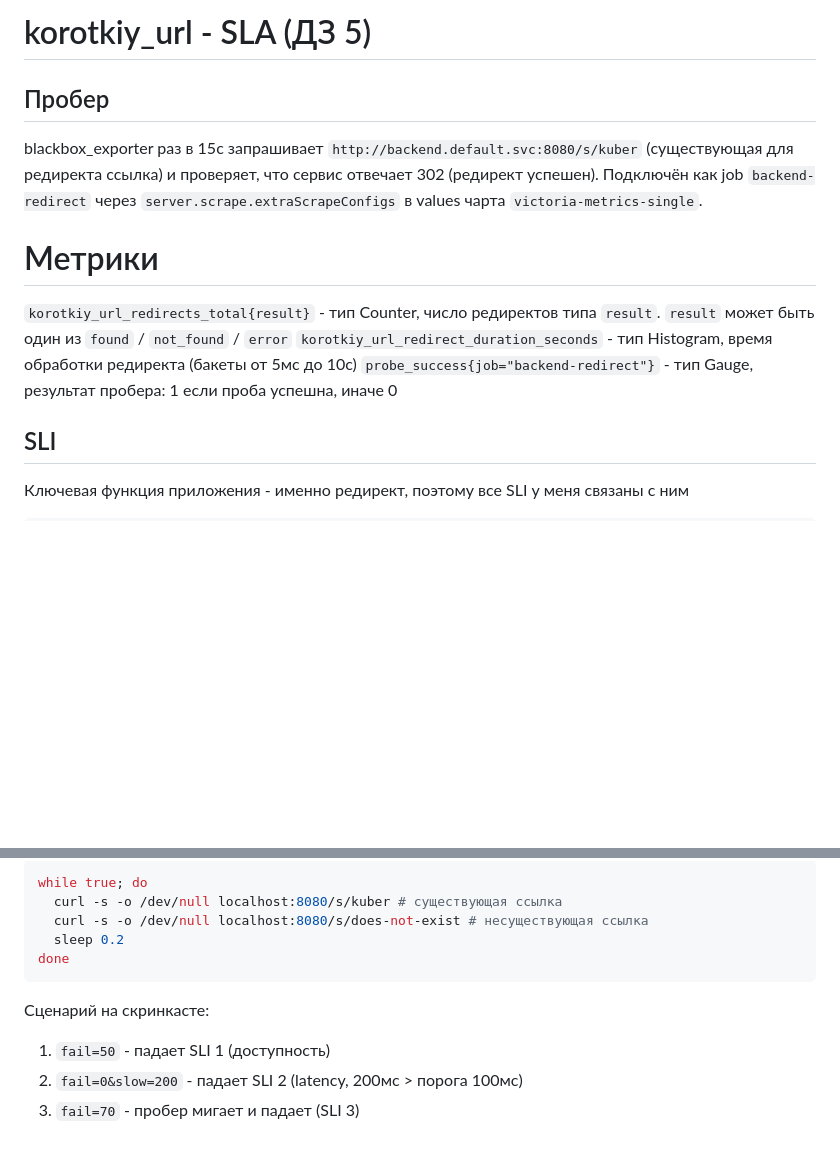
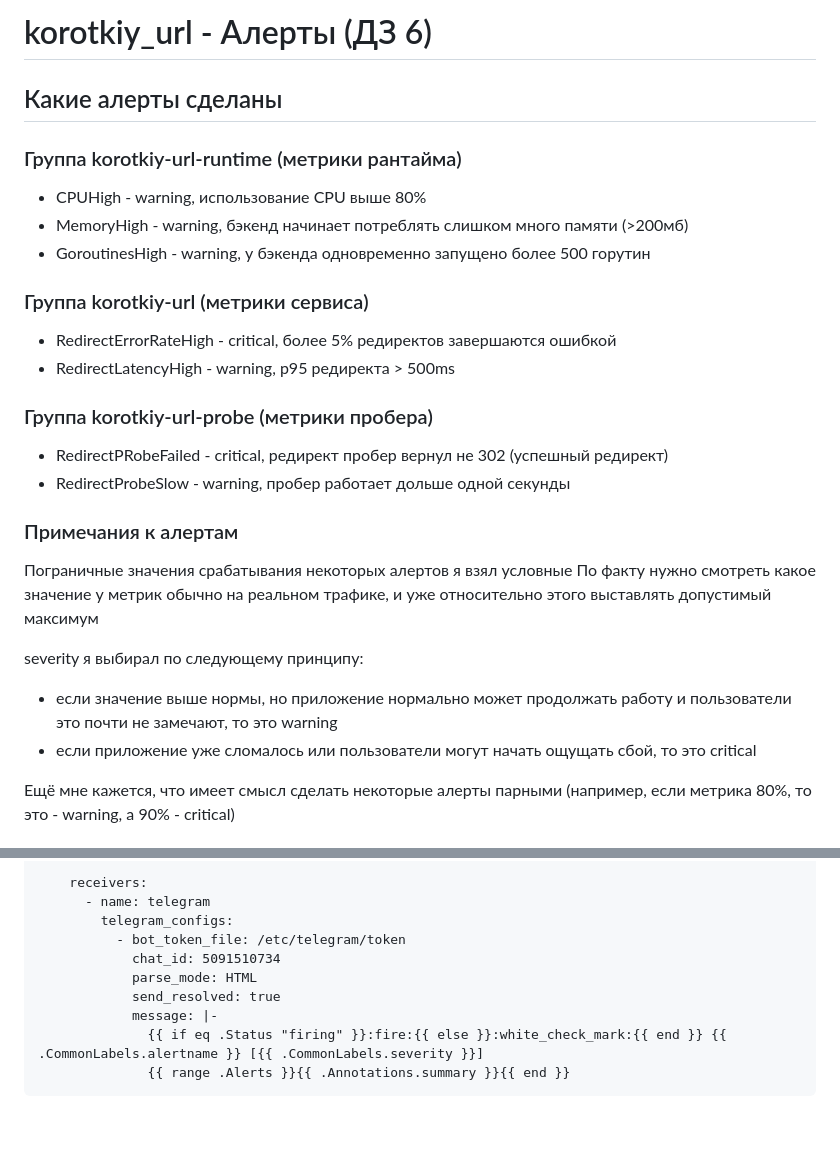
Before and after one commit to ustkost/korotkiy-url, a Markdown page: Отчёт.md, 2 parts joined by grey strips. GitHub-like rendering; blank space fills up the shorter version.

````diff
--- a/Отчёт.md
+++ b/Отчёт.md
@@ -1,16 +1,30 @@
-# korotkiy_url - SLA (ДЗ 5)
+# korotkiy_url - Алерты (ДЗ 6)
 
-## Пробер
+## Какие алерты сделаны
 
-blackbox_exporter раз в 15с запрашивает `http://backend.default.svc:8080/s/kuber` (существующая для редиректа ссылка) и проверяет, что сервис отвечает 302 (редирект успешен).
-Подключён как job `backend-redirect` через `server.scrape.extraScrapeConfigs` в values чарта `victoria-metrics-single`.
+### Группа korotkiy-url-runtime (метрики рантайма)
 
-# Метрики
+- CPUHigh - warning, использование CPU выше 80%
+- MemoryHigh - warning, бэкенд начинает потреблять слишком много памяти (>200мб)
+- GoroutinesHigh - warning, у бэкенда одновременно запущено более 500 горутин
 
-`korotkiy_url_redirects_total{result}` - тип Counter, число редиректов типа `result`. `result` может быть один из `found` / `not_found` / `error`
-`korotkiy_url_redirect_duration_seconds` - тип Histogram, время обработки редиректа (бакеты от 5мс до 10с)
-`probe_success{job="backend-redirect"}` - тип Gauge, результат пробера: 1 если проба успешна, иначе 0
+### Группа korotkiy-url (метрики сервиса)
 
-## SLI
+- RedirectErrorRateHigh - critical, более 5% редиректов завершаются ошибкой
+- RedirectLatencyHigh - warning, p95 редиректа > 500ms
 
-Ключевая функция приложения - именно редирект, поэтому все SLI у меня связаны с ним
+### Группа korotkiy-url-probe (метрики пробера)
+
+- RedirectPRobeFailed - critical, редирект пробер вернул не 302 (успешный редирект)
+- RedirectProbeSlow - warning, пробер работает дольше одной секунды
+
+### Примечания к алертам
+Пограничные значения срабатывания некоторых алертов я взял условные
+По факту нужно смотреть какое значение у метрик обычно на реальном трафике, и уже относительно этого выставлять допустимый максимум
+
+severity я выбирал по следующему принципу:
+- если значение выше нормы, но приложение нормально может продолжать работу и пользователи это почти не замечают, то это warning
+- если приложение уже сломалось или пользователи могут начать ощущать сбой, то это critical
+
+Ещё мне кажется, что имеет смысл сделать некоторые алерты парными (например, если метрика 80%, то это - warning, а 90% - critical)
+
@@ -38,13 +141,12 @@ avg_over_time(probe_success{job="backend-redirect"}[30d])
 
-```bash
-while true; do
-  curl -s -o /dev/null localhost:8080/s/kuber # существующая ссылка
-  curl -s -o /dev/null localhost:8080/s/does-not-exist # несуществующая ссылка
-  sleep 0.2
-done
+    receivers:
+      - name: telegram
+        telegram_configs:
+          - bot_token_file: /etc/telegram/token
+            chat_id: 5091510734
+            parse_mode: HTML
+            send_resolved: true
+            message: |-
+              {{ if eq .Status "firing" }}:fire:{{ else }}:white_check_mark:{{ end }} {{ .CommonLabels.alertname }} [{{ .CommonLabels.severity }}]
+              {{ range .Alerts }}{{ .Annotations.summary }}{{ end }}
 ```
-
-Сценарий на скринкасте:
-1. `fail=50` - падает SLI 1 (доступность)
-2. `fail=0&slow=200` - падает SLI 2 (latency, 200мс > порога 100мс)
-3. `fail=70` - пробер мигает и падает (SLI 3)
````
Also changed, not shown: other parts of Отчёт.md (+102 -13 lines), assets/1.png (added), assets/2.png (added), assets/3.png (added), assets/4.png (added), assets/5.png (added), assets/6.png (added), 3 other files.
